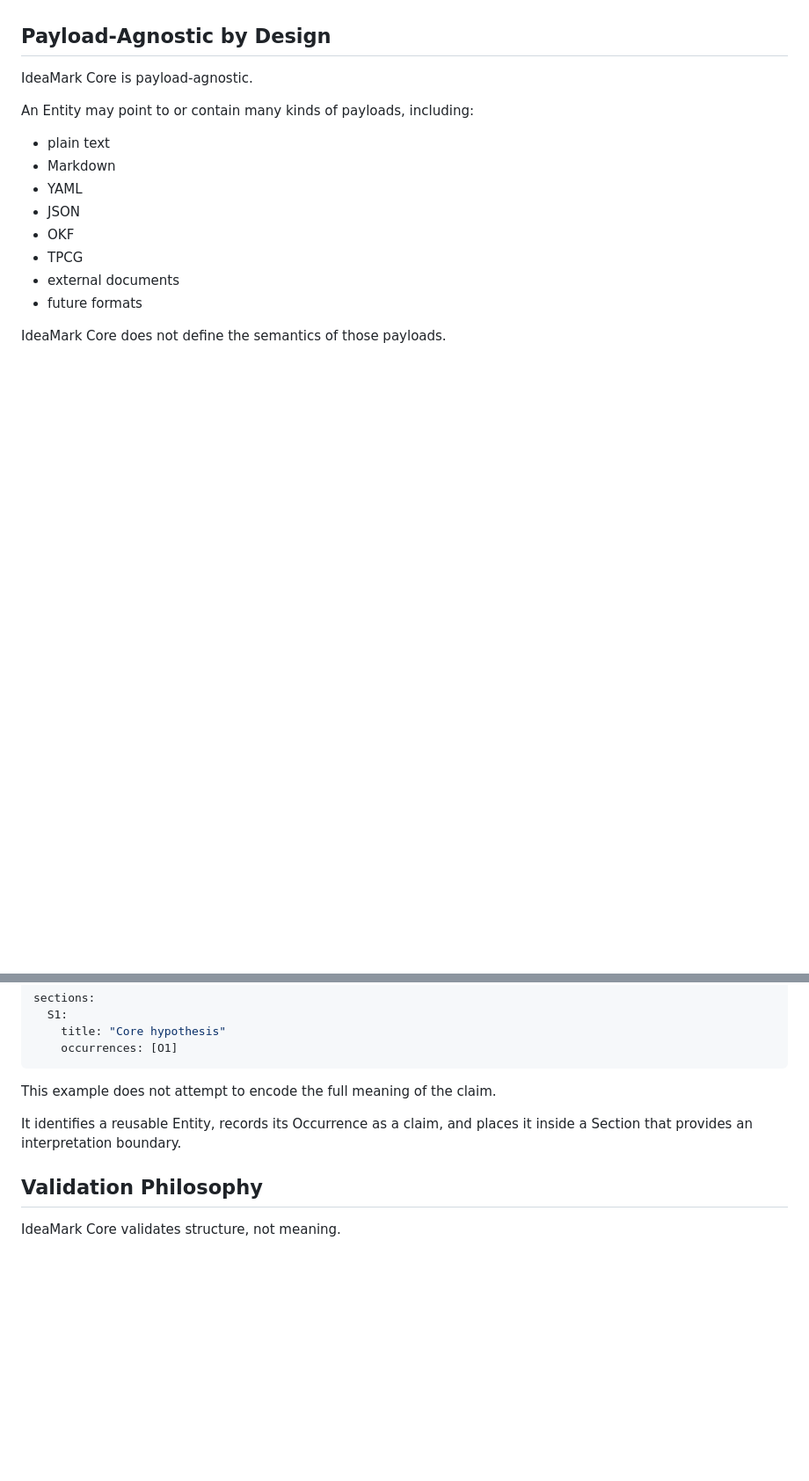
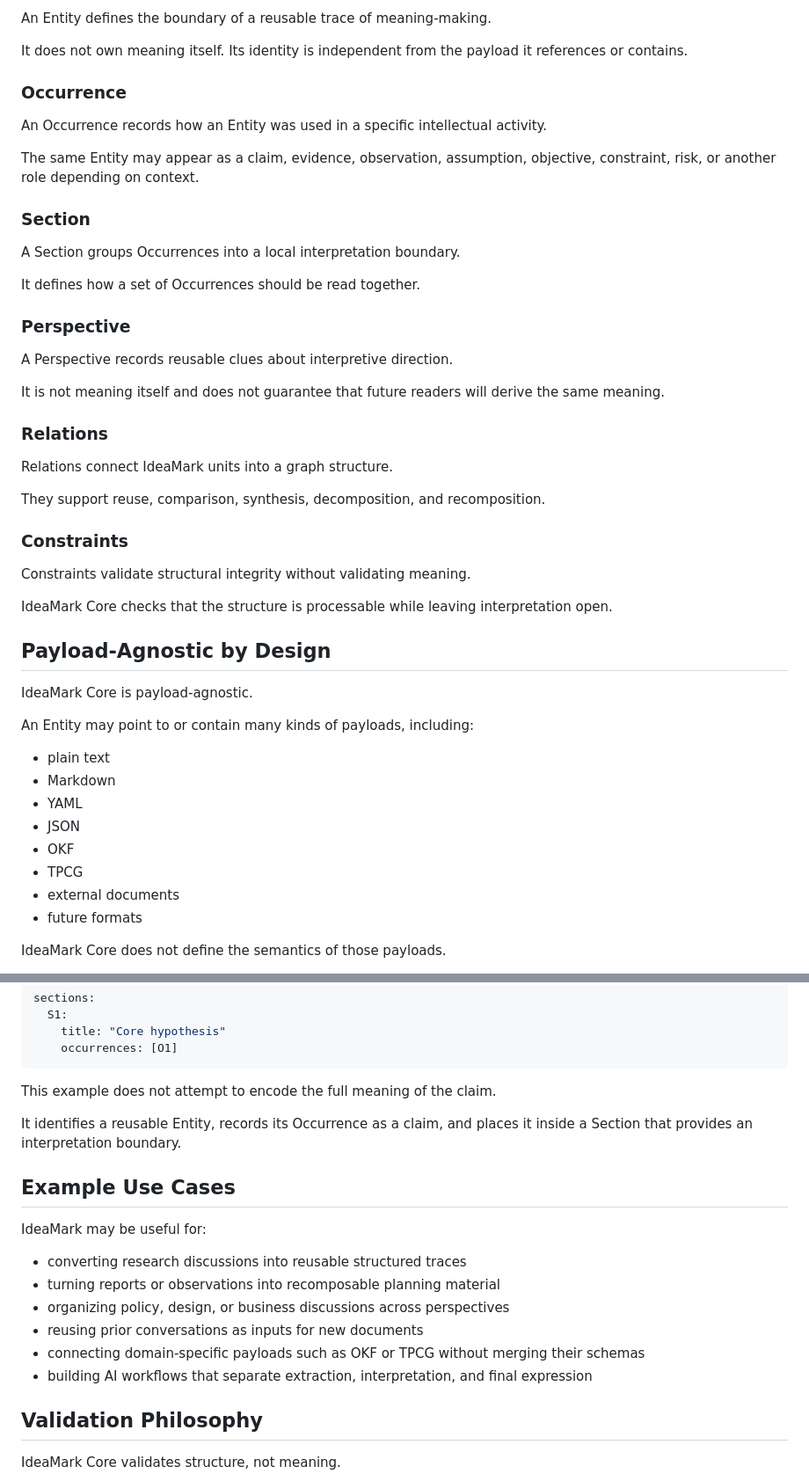
Before and after one commit to ak2i/ideamark-core, a Markdown page: README.md, 2 parts joined by grey strips. Shown at 88% size. GitHub-like rendering; blank space fills up the shorter version.

Commit message:
Emphasize IdeaMark value proposition in README

```diff
--- a/README.md
+++ b/README.md
@@ -72,3 +77,36 @@ IdeaMark extracts and organizes reusable structural traces from that log. Later,
+An Entity defines the boundary of a reusable trace of meaning-making.
+
+It does not own meaning itself. Its identity is independent from the payload it references or contains.
+
+### Occurrence
+
+An Occurrence records how an Entity was used in a specific intellectual activity.
+
+The same Entity may appear as a claim, evidence, observation, assumption, objective, constraint, risk, or another role depending on context.
+
+### Section
+
+A Section groups Occurrences into a local interpretation boundary.
+
+It defines how a set of Occurrences should be read together.
+
+### Perspective
+
+A Perspective records reusable clues about interpretive direction.
+
+It is not meaning itself and does not guarantee that future readers will derive the same meaning.
+
+### Relations
+
+Relations connect IdeaMark units into a graph structure.
+
+They support reuse, comparison, synthesis, decomposition, and recomposition.
+
+### Constraints
+
+Constraints validate structural integrity without validating meaning.
+
+IdeaMark Core checks that the structure is processable while leaving interpretation open.
 
 ## Payload-Agnostic by Design
 
@@ -144,6 +200,17 @@ This example does not attempt to encode the full meaning of the claim.
 
 It identifies a reusable Entity, records its Occurrence as a claim, and places it inside a Section that provides an interpretation boundary.
 
+## Example Use Cases
+
+IdeaMark may be useful for:
+
+- converting research discussions into reusable structured traces
+- turning reports or observations into recomposable planning material
+- organizing policy, design, or business discussions across perspectives
+- reusing prior conversations as inputs for new documents
+- connecting domain-specific payloads such as OKF or TPCG without merging their schemas
+- building AI workflows that separate extraction, interpretation, and final expression
+
 ## Validation Philosophy
 
 IdeaMark Core validates structure, not meaning.
```
Also changed, not shown: other parts of README.md (+74 -51 lines).
